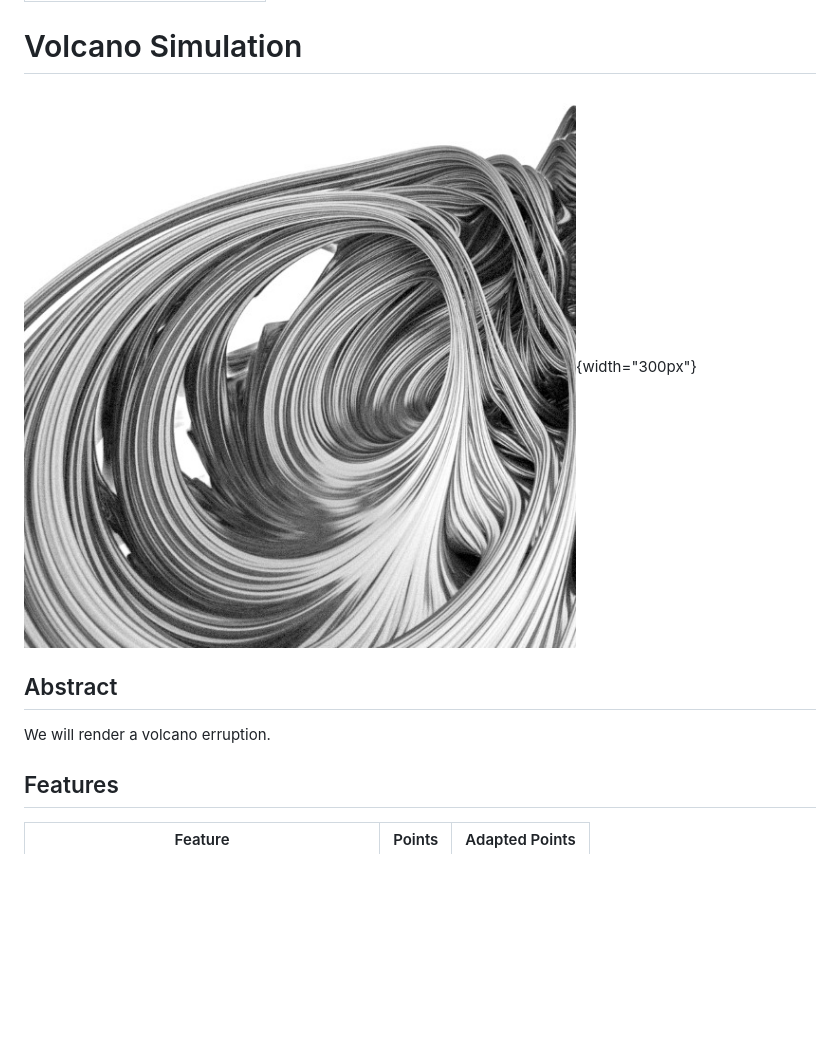
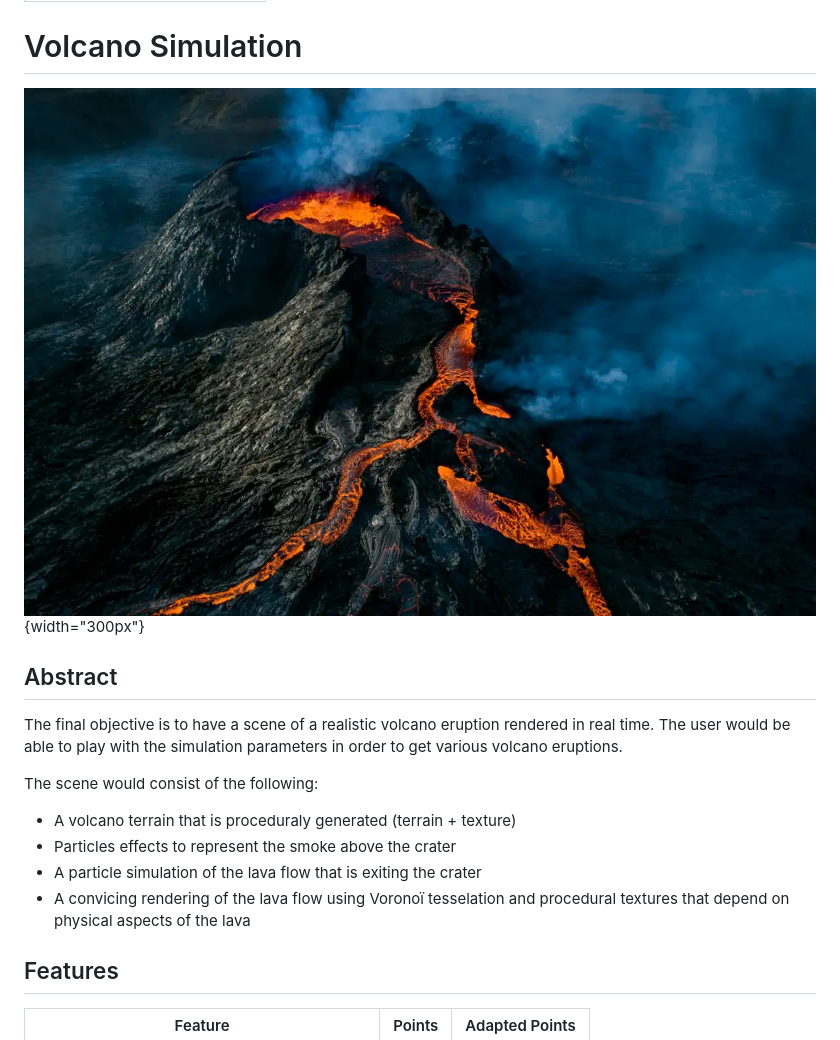
Before and after one commit to Aderfish/VolcanoDemo, a Markdown page: proposal/proposal.md, the part around the change printed below. Rendered like a GitHub page; pictures changed too: proposal/images/volcano.jpg (added); blank space fills up the shorter version.

Commit message:
feat(proposal): add abstract and representative image

```diff
--- a/proposal/proposal.md
+++ b/proposal/proposal.md
@@ -4,12 +4,19 @@ title: Project Proposal CS-341 2024
 
 # Volcano Simulation
 
-![A representative image](images/demo.jpg){width="300px"}
+![A representative image](images/volcano.jpg){width="300px"}
 
 
 ## Abstract
+The final objective is to have a scene of a realistic volcano eruption rendered in real time.
+The user would be able to play with the simulation parameters in order to get various volcano eruptions.
 
-We will render a volcano erruption.
+The scene would consist of the following:
+- A volcano terrain that is proceduraly generated (terrain + texture)
+- Particles effects to represent the smoke above the crater
+- A particle simulation of the lava flow that is exiting the crater
+- A convicing rendering of the lava flow using Voronoï tesselation and procedural textures that depend on physical aspects of the lava
+
 
 
 ## Features
```
Also changed, not shown: other parts of proposal/proposal.md (+8 -8 lines), 1 other file.
